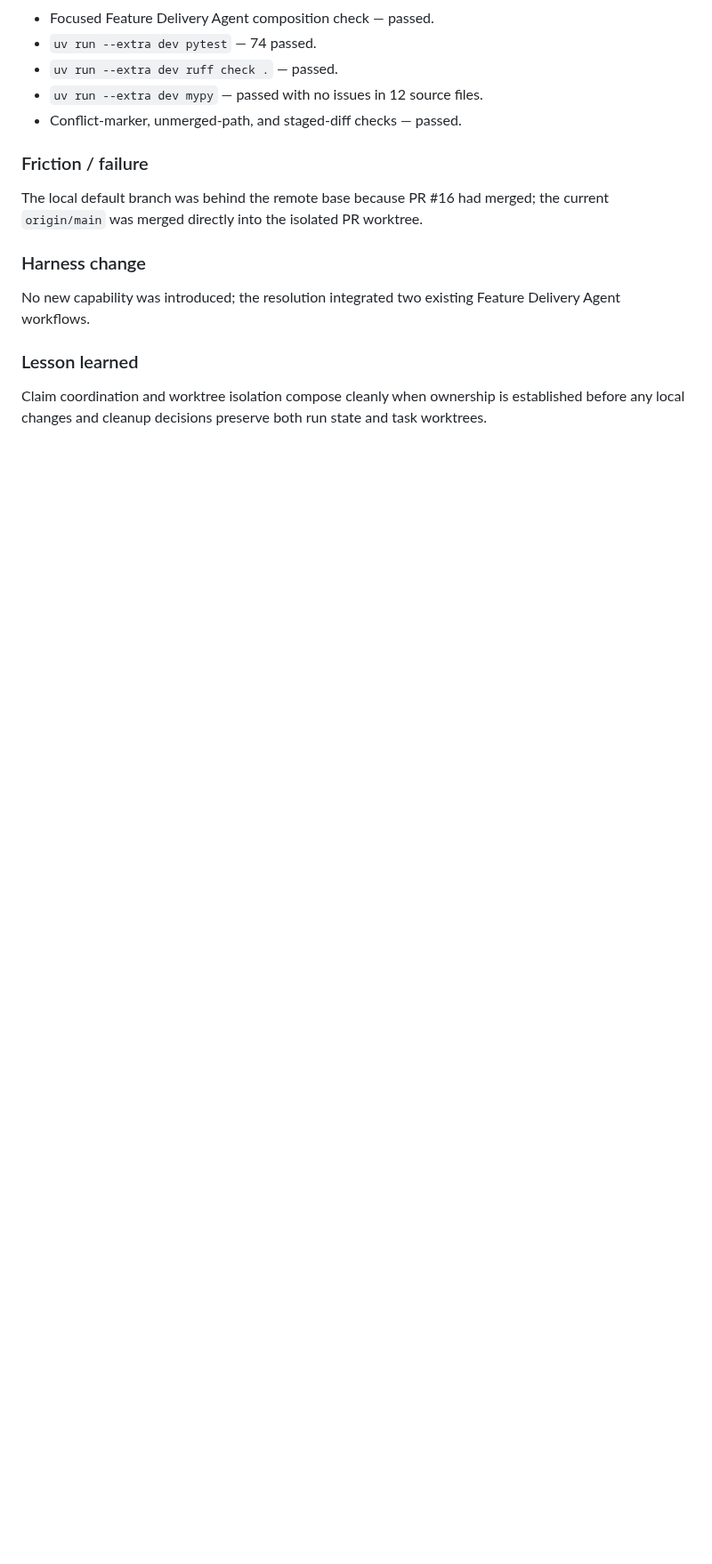
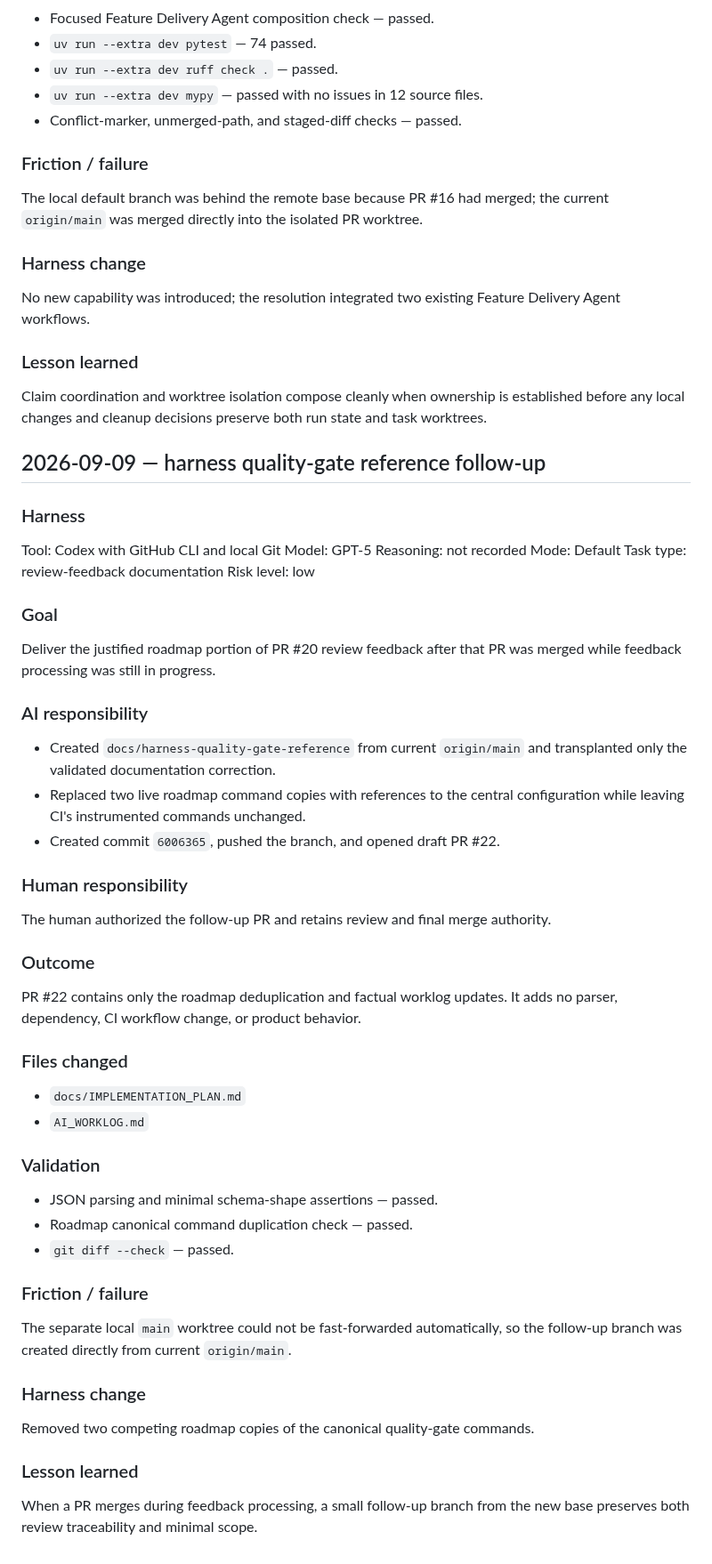
Before and after one commit to aneq05/coding_assistant_demo_repo, a Markdown page: AI_WORKLOG.md, the part around the change. Shown at 89% size. Drawn GitHub-style; blank space fills up the shorter version.

Commit message:
docs: record quality-gate follow-up session

```diff
--- a/AI_WORKLOG.md
+++ b/AI_WORKLOG.md
@@ -2177,3 +2177,62 @@ Feature Delivery Agent workflows.
 Claim coordination and worktree isolation compose cleanly when ownership is
 established before any local changes and cleanup decisions preserve both run
 state and task worktrees.
+
+## 2026-09-09 — harness quality-gate reference follow-up
+
+### Harness
+
+Tool: Codex with GitHub CLI and local Git
+Model: GPT-5
+Reasoning: not recorded
+Mode: Default
+Task type: review-feedback documentation
+Risk level: low
+
+### Goal
+
+Deliver the justified roadmap portion of PR #20 review feedback after that PR
+was merged while feedback processing was still in progress.
+
+### AI responsibility
+
+- Created `docs/harness-quality-gate-reference` from current `origin/main` and
+  transplanted only the validated documentation correction.
+- Replaced two live roadmap command copies with references to the central
+  configuration while leaving CI's instrumented commands unchanged.
+- Created commit `6006365`, pushed the branch, and opened draft PR #22.
+
+### Human responsibility
+
+The human authorized the follow-up PR and retains review and final merge
+authority.
+
+### Outcome
+
+PR #22 contains only the roadmap deduplication and factual worklog updates. It
+adds no parser, dependency, CI workflow change, or product behavior.
+
+### Files changed
+
+- `docs/IMPLEMENTATION_PLAN.md`
+- `AI_WORKLOG.md`
+
+### Validation
+
+- JSON parsing and minimal schema-shape assertions — passed.
+- Roadmap canonical command duplication check — passed.
+- `git diff --check` — passed.
+
+### Friction / failure
+
+The separate local `main` worktree could not be fast-forwarded automatically,
+so the follow-up branch was created directly from current `origin/main`.
+
+### Harness change
+
+Removed two competing roadmap copies of the canonical quality-gate commands.
+
+### Lesson learned
+
+When a PR merges during feedback processing, a small follow-up branch from the
+new base preserves both review traceability and minimal scope.
```
